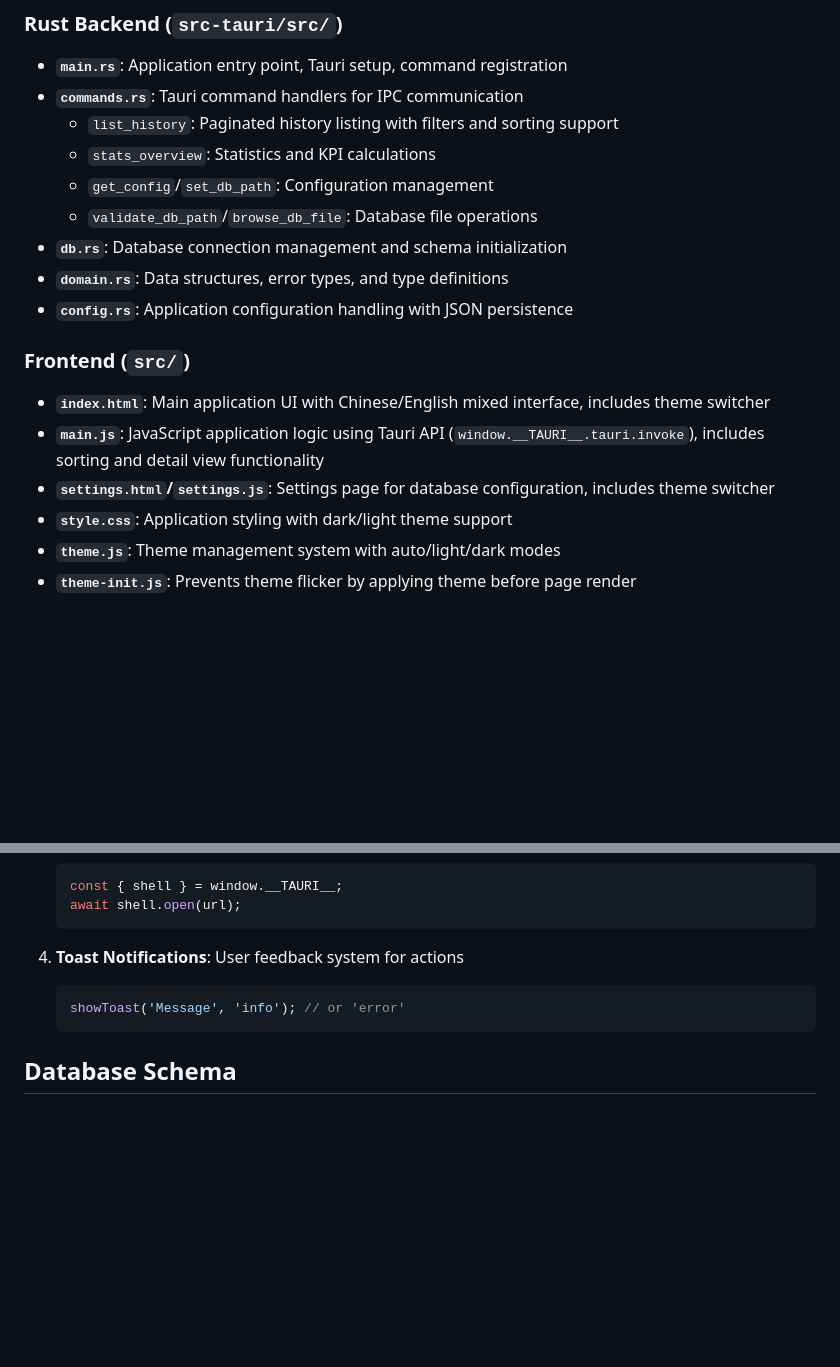
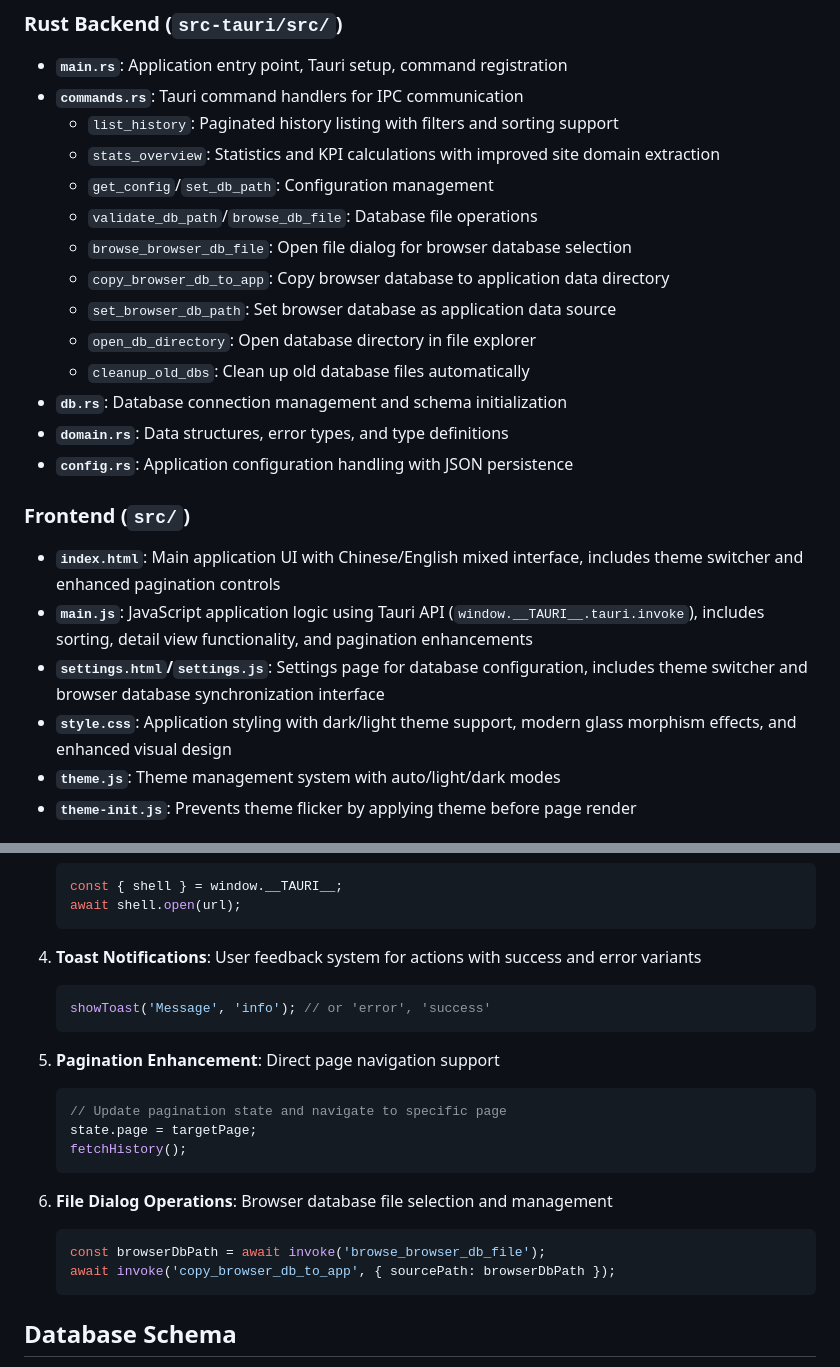
Before and after one commit to yanjing19989/Browser-history-browser, a Markdown page: .copilot/instructions.md, 2 parts joined by grey strips. Rendered like a GitHub page; blank space fills up the shorter version.

````diff
--- a/.copilot/instructions.md
+++ b/.copilot/instructions.md
@@ -56,19 +59,24 @@ Key Features:
 - **`main.rs`**: Application entry point, Tauri setup, command registration
 - **`commands.rs`**: Tauri command handlers for IPC communication
   - `list_history`: Paginated history listing with filters and sorting support
-  - `stats_overview`: Statistics and KPI calculations
+  - `stats_overview`: Statistics and KPI calculations with improved site domain extraction
   - `get_config`/`set_db_path`: Configuration management
   - `validate_db_path`/`browse_db_file`: Database file operations
+  - `browse_browser_db_file`: Open file dialog for browser database selection
+  - `copy_browser_db_to_app`: Copy browser database to application data directory
+  - `set_browser_db_path`: Set browser database as application data source
+  - `open_db_directory`: Open database directory in file explorer
+  - `cleanup_old_dbs`: Clean up old database files automatically
 - **`db.rs`**: Database connection management and schema initialization
 - **`domain.rs`**: Data structures, error types, and type definitions
 - **`config.rs`**: Application configuration handling with JSON persistence
 
 ### Frontend (`src/`)
 
-- **`index.html`**: Main application UI with Chinese/English mixed interface, includes theme switcher
-- **`main.js`**: JavaScript application logic using Tauri API (`window.__TAURI__.tauri.invoke`), includes sorting and detail view functionality
-- **`settings.html`/`settings.js`**: Settings page for database configuration, includes theme switcher
-- **`style.css`**: Application styling with dark/light theme support
+- **`index.html`**: Main application UI with Chinese/English mixed interface, includes theme switcher and enhanced pagination controls
+- **`main.js`**: JavaScript application logic using Tauri API (`window.__TAURI__.tauri.invoke`), includes sorting, detail view functionality, and pagination enhancements
+- **`settings.html`/`settings.js`**: Settings page for database configuration, includes theme switcher and browser database synchronization interface
+- **`style.css`**: Application styling with dark/light theme support, modern glass morphism effects, and enhanced visual design
 - **`theme.js`**: Theme management system with auto/light/dark modes
 - **`theme-init.js`**: Prevents theme flicker by applying theme before page render
 
@@ -144,9 +152,22 @@ Key Features:
    await shell.open(url);
    ```
 
-4. **Toast Notifications**: User feedback system for actions
+4. **Toast Notifications**: User feedback system for actions with success and error variants
    ```javascript
-   showToast('Message', 'info'); // or 'error'
+   showToast('Message', 'info'); // or 'error', 'success'
+   ```
+
+5. **Pagination Enhancement**: Direct page navigation support
+   ```javascript
+   // Update pagination state and navigate to specific page
+   state.page = targetPage;
+   fetchHistory();
+   ```
+
+6. **File Dialog Operations**: Browser database file selection and management
+   ```javascript
+   const browserDbPath = await invoke('browse_browser_db_file');
+   await invoke('copy_browser_db_to_app', { sourcePath: browserDbPath });
    ```
 
 ## Database Schema
````
Also changed, not shown: other parts of .copilot/instructions.md (+26 -2 lines), README.md (+16 -3 lines).
